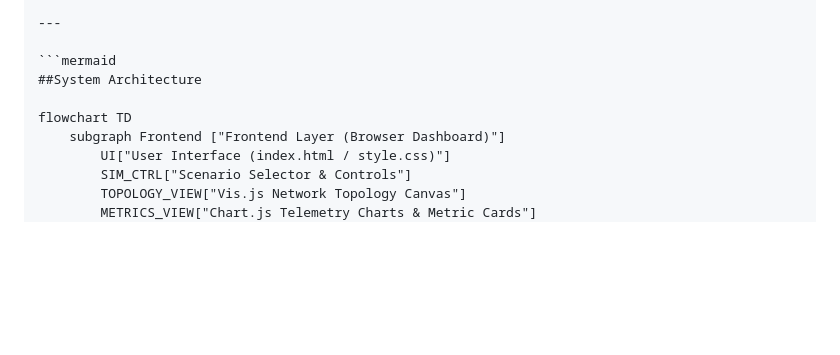
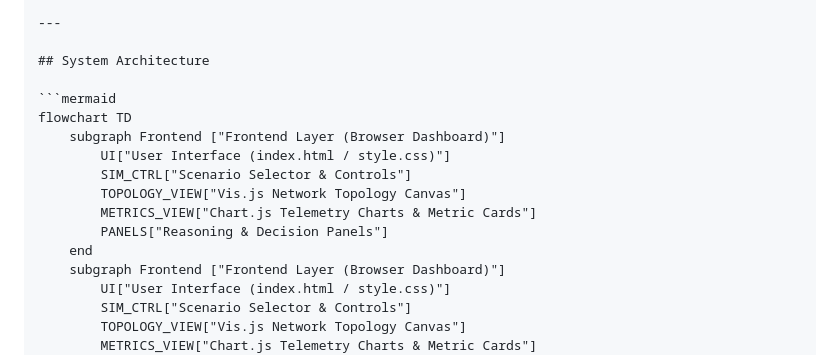
Before and after one commit to sddagrawal/NetOps-AI, a Markdown page: README.md, the part around the change. Rendered like a GitHub page; blank space fills up the shorter version.

````diff
--- a/README.md
+++ b/README.md
@@ -49,10 +49,17 @@ netops-ai/
 
 ---
 
+## System Architecture
+
 ```mermaid
-##System Architecture
-
 flowchart TD
+    subgraph Frontend ["Frontend Layer (Browser Dashboard)"]
+        UI["User Interface (index.html / style.css)"]
+        SIM_CTRL["Scenario Selector & Controls"]
+        TOPOLOGY_VIEW["Vis.js Network Topology Canvas"]
+        METRICS_VIEW["Chart.js Telemetry Charts & Metric Cards"]
+        PANELS["Reasoning & Decision Panels"]
+    end
     subgraph Frontend ["Frontend Layer (Browser Dashboard)"]
         UI["User Interface (index.html / style.css)"]
         SIM_CTRL["Scenario Selector & Controls"]
````
